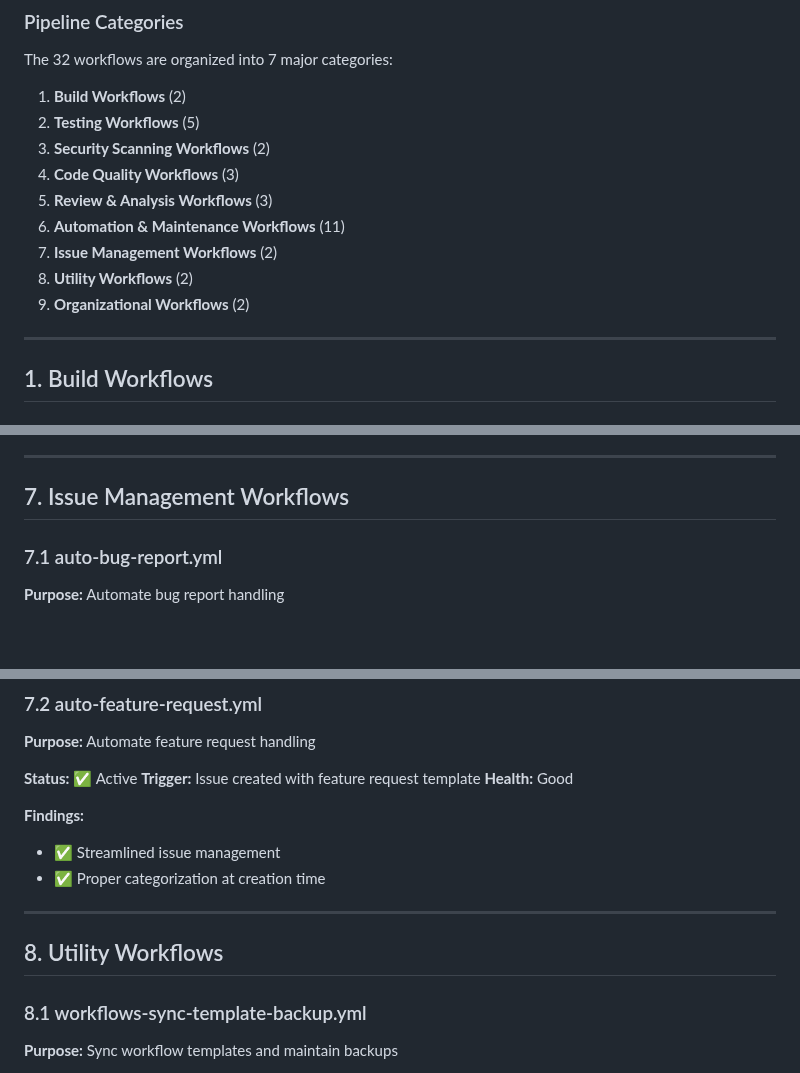
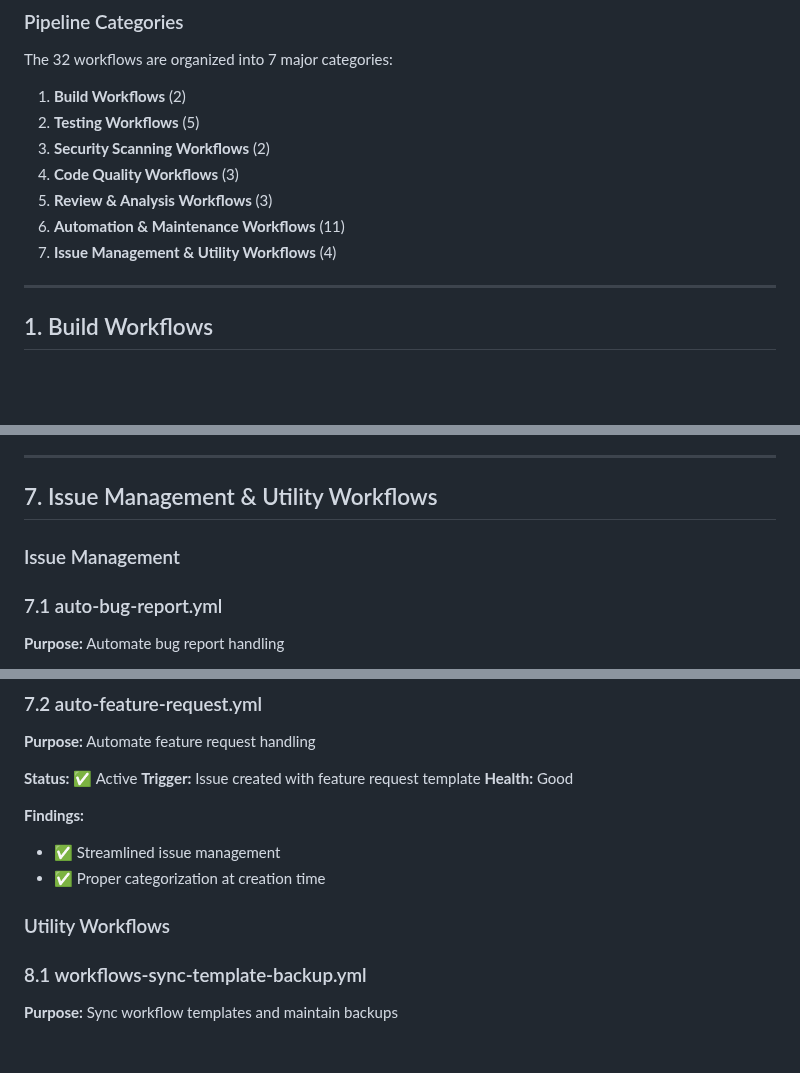
Before and after one commit to HyperionGray/PhoenixBoot, a Markdown page: CICD_REVIEW_ROLLUP_2025-12-27.md, 3 parts joined by grey strips. Rendered like a GitHub page; blank space fills up the shorter version.

Commit message:
Fix category count and structure in CI/CD rollup document
Co-authored-by: P4X-ng <223870169+P4X-ng@users.noreply.github.com>

```diff
--- a/CICD_REVIEW_ROLLUP_2025-12-27.md
+++ b/CICD_REVIEW_ROLLUP_2025-12-27.md
@@ -41,9 +41,7 @@ The 32 workflows are organized into 7 major categories:
 4. **Code Quality Workflows** (3)
 5. **Review & Analysis Workflows** (3)
 6. **Automation & Maintenance Workflows** (11)
-7. **Issue Management Workflows** (2)
-8. **Utility Workflows** (2)
-9. **Organizational Workflows** (2)
+7. **Issue Management & Utility Workflows** (4)
 
 ---
 
@@ -435,7 +433,9 @@ The 32 workflows are organized into 7 major categories:
 
 ---
 
-## 7. Issue Management Workflows
+## 7. Issue Management & Utility Workflows
+
+### Issue Management
 
 ### 7.1 auto-bug-report.yml
 **Purpose:** Automate bug report handling
@@ -455,9 +455,7 @@ The 32 workflows are organized into 7 major categories:
 - ✅ Streamlined issue management
 - ✅ Proper categorization at creation time
 
----
-
-## 8. Utility Workflows
+### Utility Workflows
 
 ### 8.1 workflows-sync-template-backup.yml
 **Purpose:** Sync workflow templates and maintain backups
```
